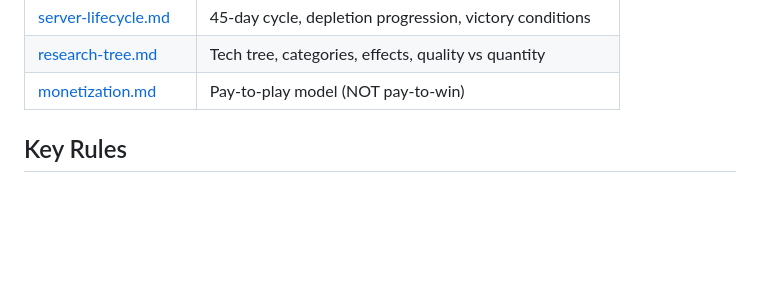
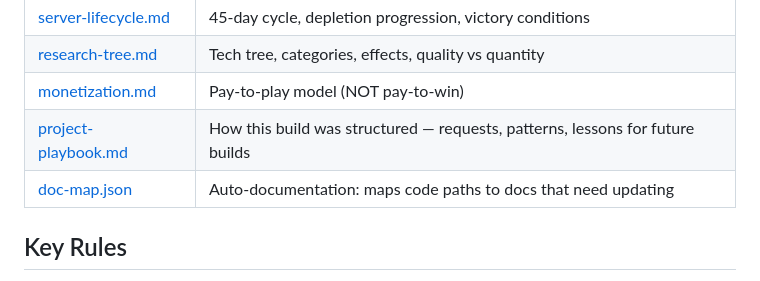
Before and after one commit to tarkahire/game-portal, a Markdown page: games/dads-army/CLAUDE.md, the part around the change. Drawn GitHub-style; blank space fills up the shorter version.

Commit message:
Add project playbook — structural patterns and lessons for future builds
Captures every structural request, communication pattern, agent usage
strategy, and lesson learned from the build process. Includes a
9-step template for future project kickoffs. Referenced in CLAUDE.md.

Key learnings: research before design, docs before code, shared data
dictionary before parallel agent work, schema-first development,
describe gameplay moments not abstract systems.

Co-Authored-By: Claude Opus 4.6 (1M context) <noreply@anthropic.com>

```diff
--- a/games/dads-army/CLAUDE.md
+++ b/games/dads-army/CLAUDE.md
@@ -58,6 +58,8 @@ games/dads-army/
 | [server-lifecycle.md](docs/server-lifecycle.md) | 45-day cycle, depletion progression, victory conditions |
 | [research-tree.md](docs/research-tree.md) | Tech tree, categories, effects, quality vs quantity |
 | [monetization.md](docs/monetization.md) | Pay-to-play model (NOT pay-to-win) |
+| [project-playbook.md](docs/project-playbook.md) | How this build was structured — requests, patterns, lessons for future builds |
+| [doc-map.json](docs/doc-map.json) | Auto-documentation: maps code paths to docs that need updating |
 
 ## Key Rules
 
```
Also changed, not shown: 1 other file.
